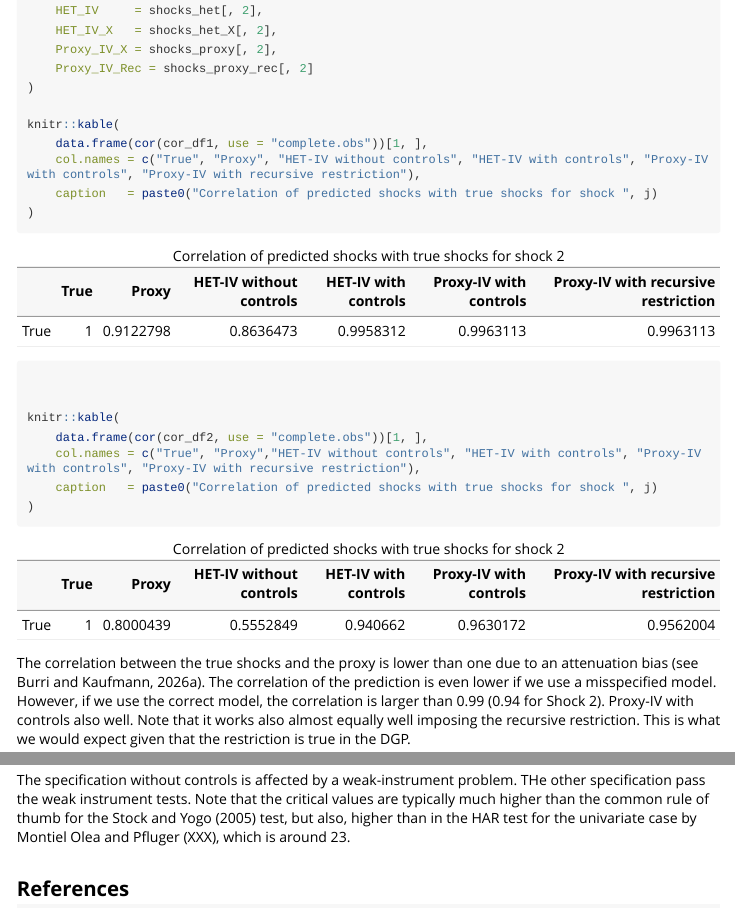
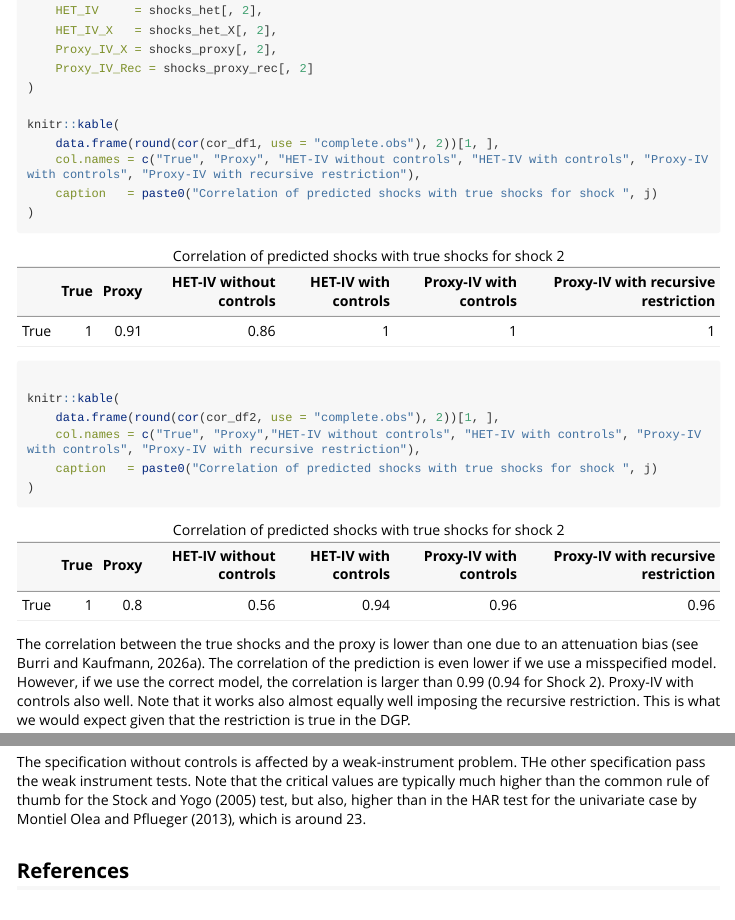
Before and after one commit to dankaufmann/hetiv, an R Markdown document (vignettes/hetiv-introduction.Rmd): the page in a window 1100 px wide, from 12180 px down, and a second part further down, joined at a grey line. The pictures show the output file vignettes/hetiv-introduction.html that the author committed with the source, opened offline; long lines of code are wrapped.

Commit message:
Reknit vignette
Co-Authored-By: Claude Sonnet 4.6 <noreply@anthropic.com>

````diff
--- a/vignettes/hetiv-introduction.Rmd
+++ b/vignettes/hetiv-introduction.Rmd
@@ -378,14 +378,13 @@ cor_df2<- data.frame(
 )
 
 knitr::kable(
-    data.frame(cor(cor_df1, use = "complete.obs"))[1, ],
+    data.frame(round(cor(cor_df1, use = "complete.obs"), 2))[1, ],
     col.names = c("True", "Proxy", "HET-IV without controls", "HET-IV with controls", "Proxy-IV with controls", "Proxy-IV with recursive restriction"),
     caption   = paste0("Correlation of predicted shocks with true shocks for shock ", j)
 )
 
-
 knitr::kable(
-    data.frame(cor(cor_df2, use = "complete.obs"))[1, ],
+    data.frame(round(cor(cor_df2, use = "complete.obs"), 2))[1, ],
     col.names = c("True", "Proxy","HET-IV without controls", "HET-IV with controls", "Proxy-IV with controls", "Proxy-IV with recursive restriction"),
     caption   = paste0("Correlation of predicted shocks with true shocks for shock ", j)
 )
@@ -455,7 +454,7 @@ knitr::kable(
 )
 ```
 
-The specification without controls is affected by a weak-instrument problem. THe other specification pass the weak instrument tests. Note that the critical values are typically much higher than the common rule of thumb for the Stock and Yogo (2005) test, but also, higher than in the HAR test for the univariate case by Montiel Olea and Pfluger (XXX), which is around 23.
+The specification without controls is affected by a weak-instrument problem. THe other specification pass the weak instrument tests. Note that the critical values are typically much higher than the common rule of thumb for the Stock and Yogo (2005) test, but also, higher than in the HAR test for the univariate case by Montiel Olea and Pflueger (2013), which is around 23.
 
 
 ## References
````
Also changed, not shown: vignettes/hetiv-introduction.html.
